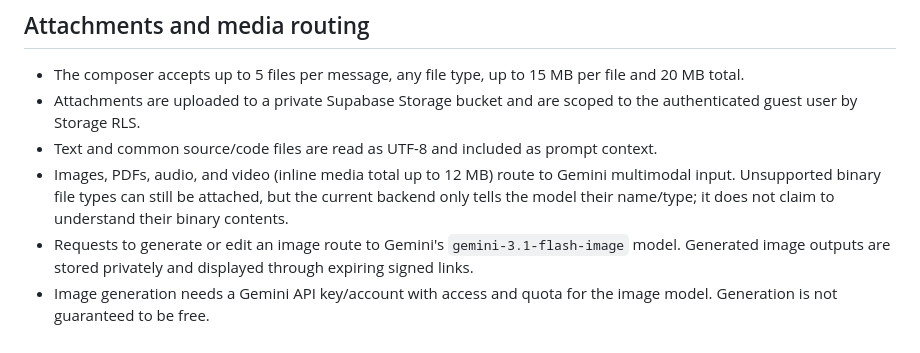
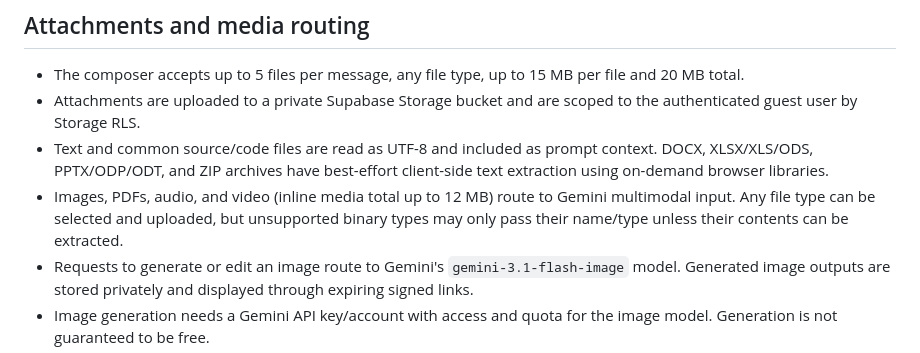
Before and after one commit to mahimahfud-ui/Mahi-AI, a Markdown page: README.md, the part around the change. GitHub-like rendering.

Commit message:
Document additional Office and archive attachments

```diff
--- a/README.md
+++ b/README.md
@@ -37,8 +37,8 @@ Free tiers have strict and changing quotas. OpenRouter currently lists 50 reques
 
 - The composer accepts up to 5 files per message, any file type, up to 15 MB per file and 20 MB total.
 - Attachments are uploaded to a private Supabase Storage bucket and are scoped to the authenticated guest user by Storage RLS.
-- Text and common source/code files are read as UTF-8 and included as prompt context.
-- Images, PDFs, audio, and video (inline media total up to 12 MB) route to Gemini multimodal input. Unsupported binary file types can still be attached, but the current backend only tells the model their name/type; it does not claim to understand their binary contents.
+- Text and common source/code files are read as UTF-8 and included as prompt context. DOCX, XLSX/XLS/ODS, PPTX/ODP/ODT, and ZIP archives have best-effort client-side text extraction using on-demand browser libraries.
+- Images, PDFs, audio, and video (inline media total up to 12 MB) route to Gemini multimodal input. Any file type can be selected and uploaded, but unsupported binary types may only pass their name/type unless their contents can be extracted.
 - Requests to generate or edit an image route to Gemini's `gemini-3.1-flash-image` model. Generated image outputs are stored privately and displayed through expiring signed links.
 - Image generation needs a Gemini API key/account with access and quota for the image model. Generation is not guaranteed to be free.
 - API roles: coding routes to OpenRouter first, with optional OpenAI fallback only when `ENABLE_PAID_FALLBACK=true`; ordinary chat prefers Groq/Gemini; multimodal file analysis routes to Gemini. Paid providers remain disabled by default.
```
